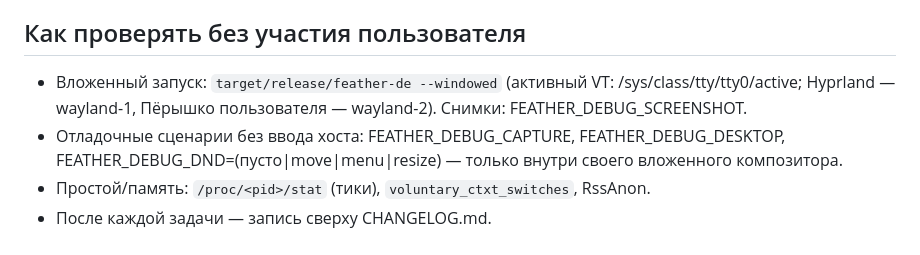
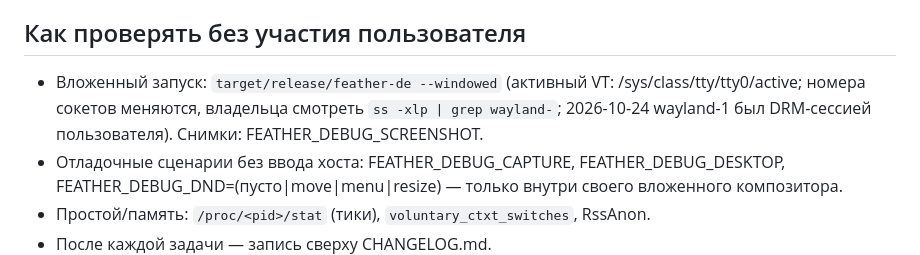
Before and after one commit to Zumka1991/feather-de, a Markdown page: docs/NEXT_STEPS.md, the part around the change. Drawn GitHub-style.

```diff
--- a/docs/NEXT_STEPS.md
+++ b/docs/NEXT_STEPS.md
@@ -153,7 +153,7 @@ Dock сохраняет значок под указателем при свор
 ## Как проверять без участия пользователя
 
 - Вложенный запуск: `target/release/feather-de --windowed` (активный VT: /sys/class/tty/tty0/active;
-  Hyprland — wayland-1, Пёрышко пользователя — wayland-2). Снимки: FEATHER_DEBUG_SCREENSHOT.
+  номера сокетов меняются, владельца смотреть `ss -xlp | grep wayland-`; 2026-10-24 wayland-1 был DRM-сессией пользователя). Снимки: FEATHER_DEBUG_SCREENSHOT.
 - Отладочные сценарии без ввода хоста: FEATHER_DEBUG_CAPTURE, FEATHER_DEBUG_DESKTOP,
   FEATHER_DEBUG_DND=(пусто|move|menu|resize) — только внутри своего вложенного композитора.
 - Простой/память: `/proc/<pid>/stat` (тики), `voluntary_ctxt_switches`, RssAnon.
```
Also changed, not shown: CLAUDE.md (+1 -1 lines).
